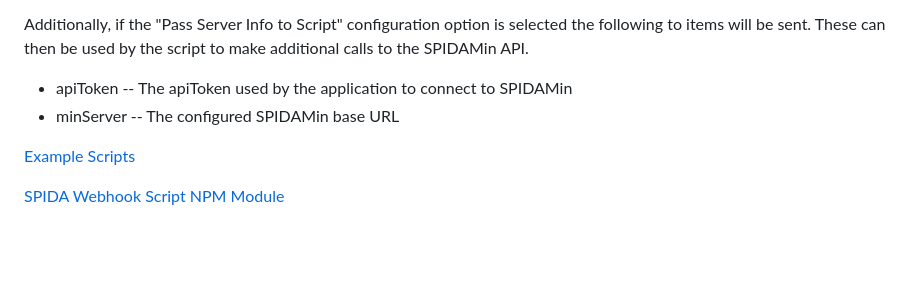
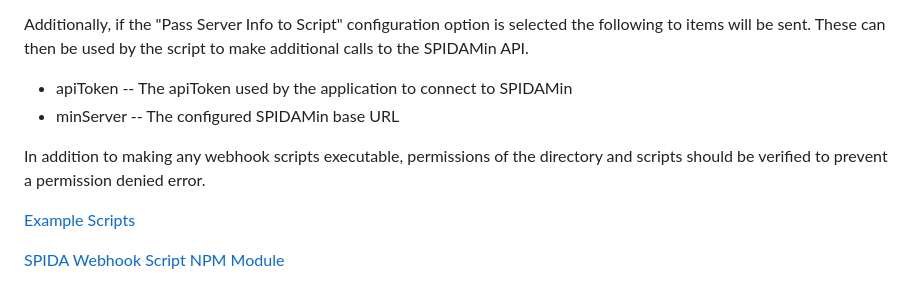
Before and after one commit to spidasoftware/webhooks-tool, a Markdown page: README.md, the part around the change. Rendered like a GitHub page; blank space fills up the shorter version.

Commit message:
quick doc to check for directory/file permissions

```diff
--- a/README.md
+++ b/README.md
@@ -148,6 +148,8 @@ Additionally, if the "Pass Server Info to Script" configuration option is select
 * apiToken -- The apiToken used by the application to connect to SPIDAMin
 * minServer -- The configured SPIDAMin base URL
 
+In addition to making any webhook scripts executable, permissions of the directory and scripts should be verified to prevent a permission denied error.
+
 [Example Scripts](examples)
 
 [SPIDA Webhook Script NPM Module](https://github.com/spidasoftware/spida-webhook-lib)
```
